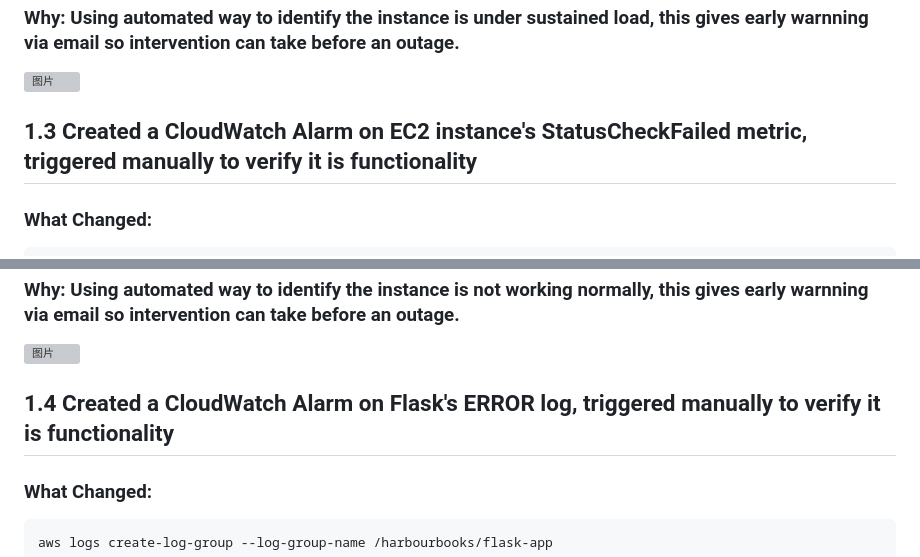
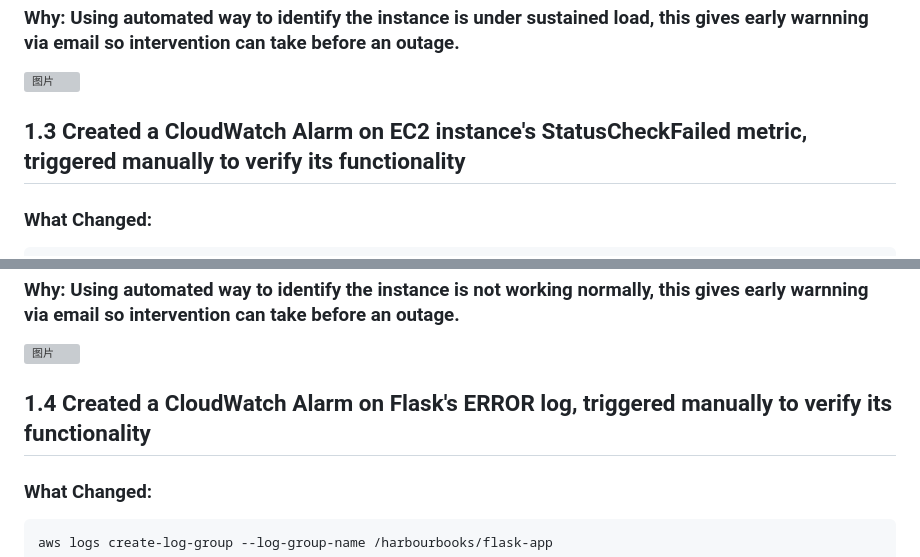
Before and after one commit to hassan195/MyDevOps, a Markdown page: task/week5/README.md, 2 parts joined by grey strips. GitHub-like rendering; grey boxes are pictures that could not be loaded.

Commit message:
Fix grammar in CloudWatch Alarm documentation
Corrected grammatical errors in section headers for clarity.

````diff
--- a/task/week5/README.md
+++ b/task/week5/README.md
@@ -26,7 +26,7 @@ aws cloudwatch set-alarm-state --alarm-name "harbourbooks-highcpu" --state-value
 <img width="1305" height="513" alt="图片" src="https://github.com/user-attachments/assets/96d891a0-f72f-4e5a-bcda-9cc5133310e7" />
 
 
-## 1.3 Created a CloudWatch Alarm on EC2 instance's StatusCheckFailed metric, triggered manually to verify it is functionality
+## 1.3 Created a CloudWatch Alarm on EC2 instance's StatusCheckFailed metric, triggered manually to verify its functionality
 ### What Changed:
 ```aws
 aws cloudwatch put-metric-alarm --alarm-name harbourbooks-statuscheckfailed --metric-name StatusCheckFailed --namespace AWS/EC2 --statistic Maximum --period 60 --evaluation-periods 2 --threshold 1 --comparison-operator GreaterThanOrEqualToThreshold --dimensions Name=InstanceId,Value=$INSTANCEID --alarm-actions $ALARM_TOPICARN --tags Key=Project,Value=harbour-books Key=Owner,Value=Hassan Key=Environment,Value=dev
@@ -38,7 +38,7 @@ aws cloudwatch set-alarm-state --alarm-name "harbourbooks-statuscheckfailed" --s
 ### Why: Using automated way to identify the instance is not working normally, this gives early warnning via email so intervention can take before an outage.
 <img width="1420" height="624" alt="图片" src="https://github.com/user-attachments/assets/8cb69540-bb43-48c6-8d57-e49c03ac7e1a" />
 
-## 1.4 Created a CloudWatch Alarm on Flask's ERROR log, triggered manually to verify it is functionality
+## 1.4 Created a CloudWatch Alarm on Flask's ERROR log, triggered manually to verify its functionality
 ### What Changed:
 ```aws
 aws logs create-log-group --log-group-name /harbourbooks/flask-app
````
